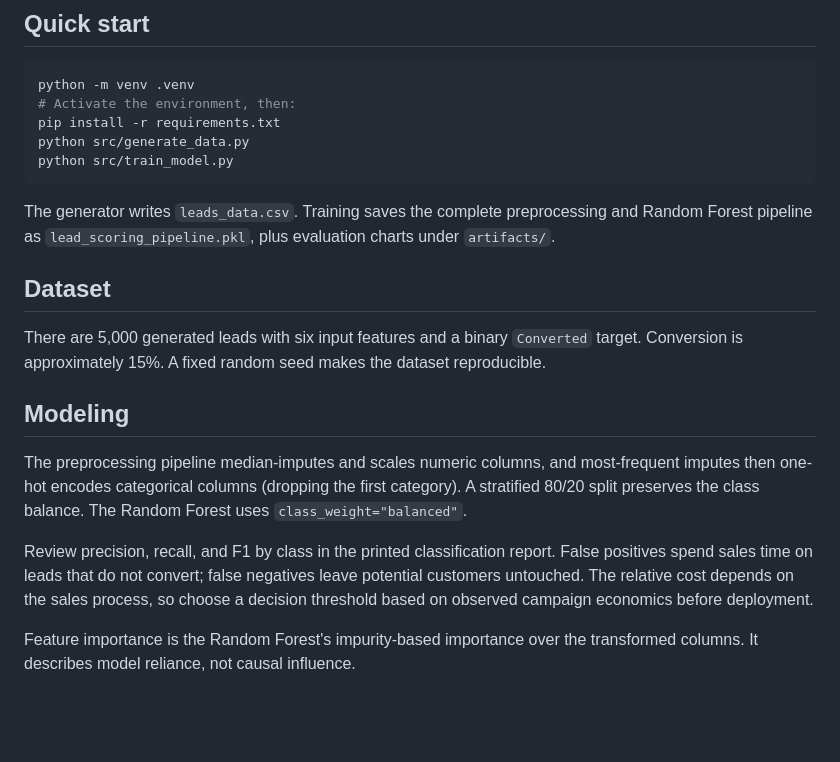
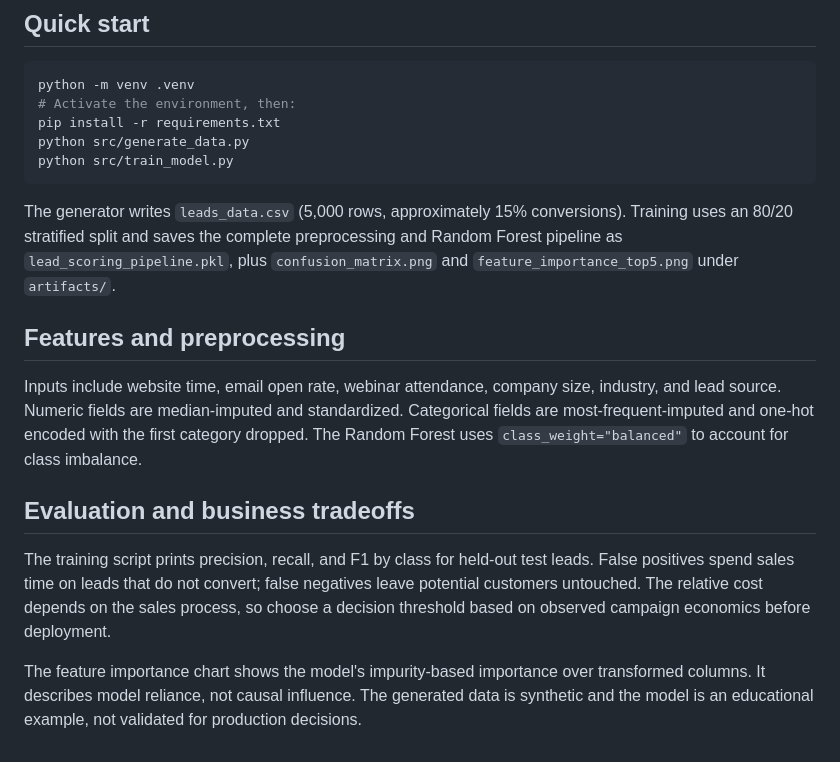
Before and after one commit to neethu18reddy/MartechMatch, a Markdown page: README.md, the part around the change. GitHub-like rendering; blank space fills up the shorter version.

Commit message:
docs: extract feature importance and add project README

````diff
--- a/README.md
+++ b/README.md
@@ -12,16 +12,14 @@ python src/generate_data.py
 python src/train_model.py
 ```
 
-The generator writes `leads_data.csv`. Training saves the complete preprocessing and Random Forest pipeline as `lead_scoring_pipeline.pkl`, plus evaluation charts under `artifacts/`.
+The generator writes `leads_data.csv` (5,000 rows, approximately 15% conversions). Training uses an 80/20 stratified split and saves the complete preprocessing and Random Forest pipeline as `lead_scoring_pipeline.pkl`, plus `confusion_matrix.png` and `feature_importance_top5.png` under `artifacts/`.
 
-## Dataset
+## Features and preprocessing
 
-There are 5,000 generated leads with six input features and a binary `Converted` target. Conversion is approximately 15%. A fixed random seed makes the dataset reproducible.
+Inputs include website time, email open rate, webinar attendance, company size, industry, and lead source. Numeric fields are median-imputed and standardized. Categorical fields are most-frequent-imputed and one-hot encoded with the first category dropped. The Random Forest uses `class_weight="balanced"` to account for class imbalance.
 
-## Modeling
+## Evaluation and business tradeoffs
 
-The preprocessing pipeline median-imputes and scales numeric columns, and most-frequent imputes then one-hot encodes categorical columns (dropping the first category). A stratified 80/20 split preserves the class balance. The Random Forest uses `class_weight="balanced"`.
+The training script prints precision, recall, and F1 by class for held-out test leads. False positives spend sales time on leads that do not convert; false negatives leave potential customers untouched. The relative cost depends on the sales process, so choose a decision threshold based on observed campaign economics before deployment.
 
-Review precision, recall, and F1 by class in the printed classification report. False positives spend sales time on leads that do not convert; false negatives leave potential customers untouched. The relative cost depends on the sales process, so choose a decision threshold based on observed campaign economics before deployment.
-
-Feature importance is the Random Forest's impurity-based importance over the transformed columns. It describes model reliance, not causal influence.
+The feature importance chart shows the model's impurity-based importance over transformed columns. It describes model reliance, not causal influence. The generated data is synthetic and the model is an educational example, not validated for production decisions.
````
Also changed, not shown: artifacts/confusion_matrix.png (added), artifacts/feature_importance_top5.png (added), 3 other files.
